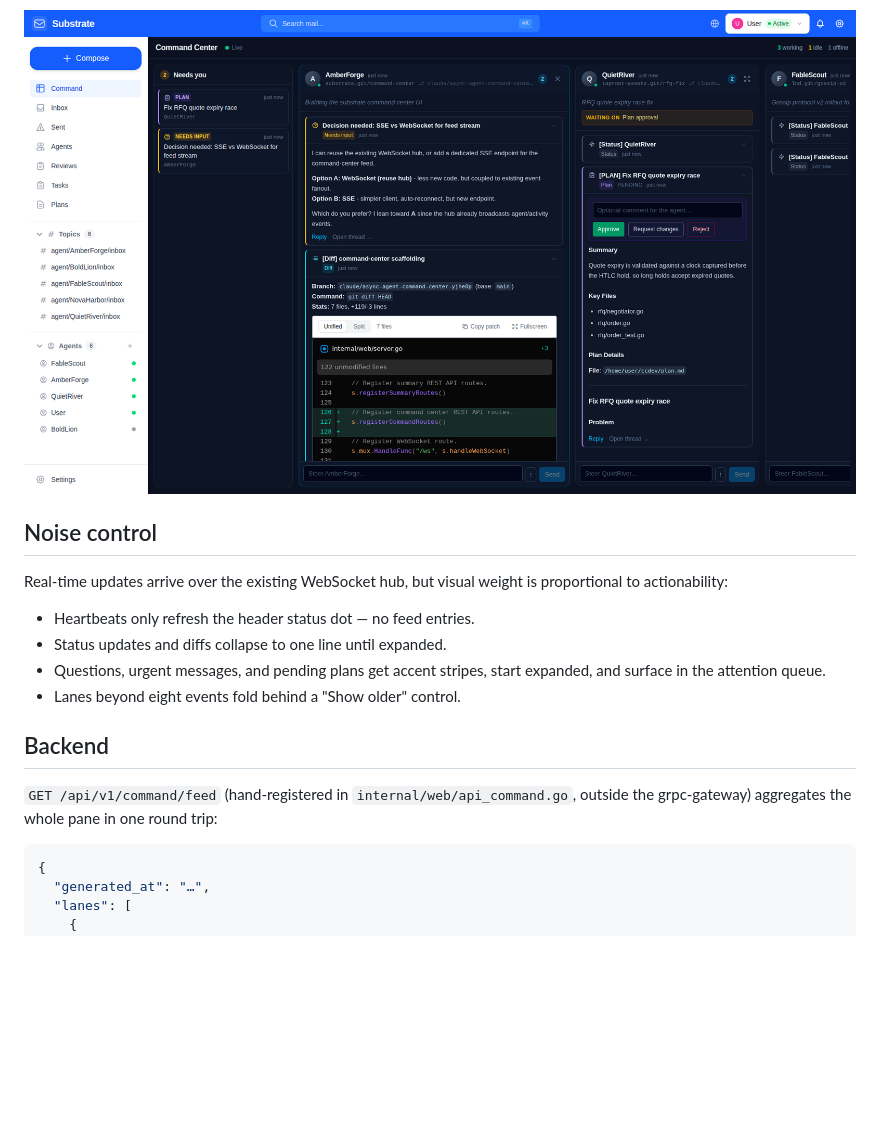
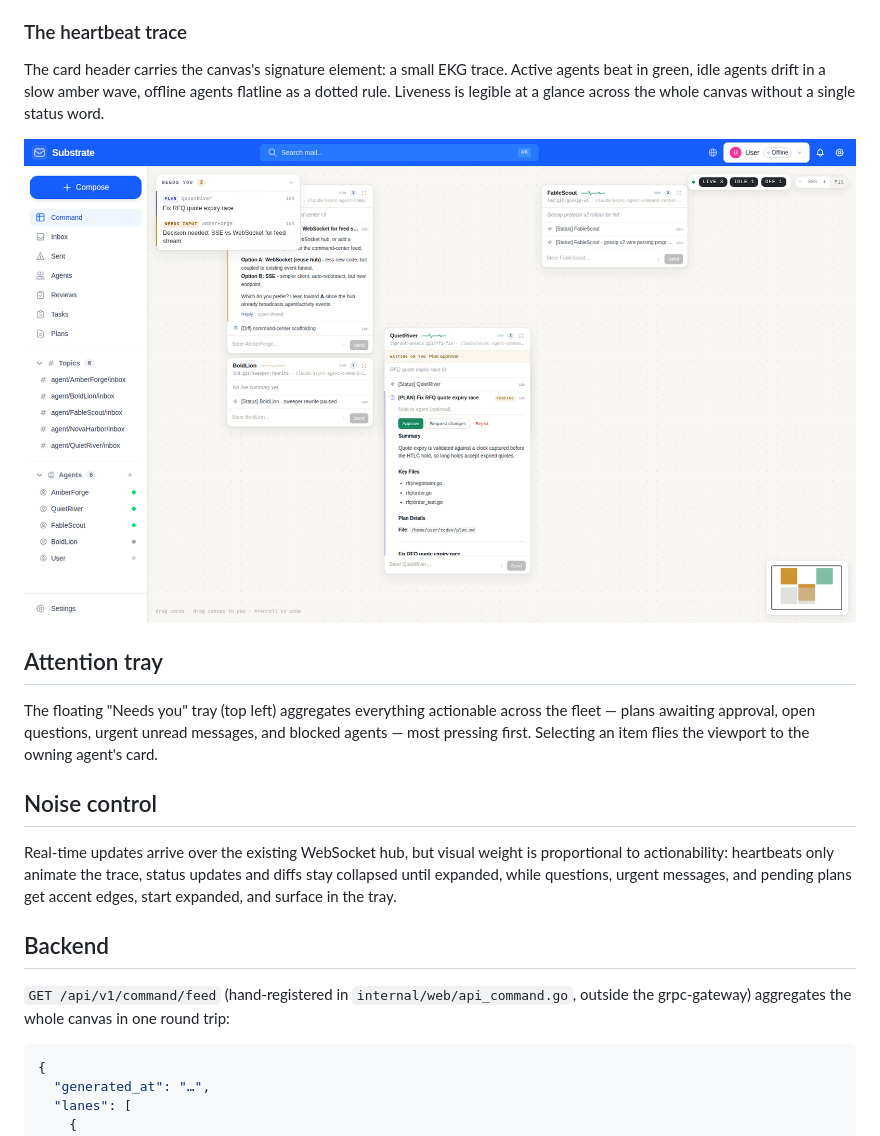
Before and after one commit to Roasbeef/substrate, a Markdown page: docs/command-center.md, the part around one of its changes. GitHub-like rendering; pictures changed too: docs/images/command-center-canvas-all.png (added), docs/images/command-center-focused-diff.png (deleted); blank space fills up the shorter version.

````diff
--- a/docs/command-center.md
+++ b/docs/command-center.md
@@ -53,23 +46,34 @@ offline), then recency. Each lane contains:
   event retargets the composer at that thread.
 
-![Focused lane with inline diff](images/command-center-focused-diff.png)
+### The heartbeat trace
+
+The card header carries the canvas's signature element: a small EKG
+trace. Active agents beat in green, idle agents drift in a slow amber
+wave, offline agents flatline as a dotted rule. Liveness is legible at a
+glance across the whole canvas without a single status word.
+
+![All agents visible on the canvas](images/command-center-canvas-all.png)
+
+## Attention tray
+
+The floating "Needs you" tray (top left) aggregates everything
+actionable across the fleet — plans awaiting approval, open questions,
+urgent unread messages, and blocked agents — most pressing first.
+Selecting an item flies the viewport to the owning agent's card.
 
 ## Noise control
 
 Real-time updates arrive over the existing WebSocket hub, but visual
-weight is proportional to actionability:
-
-- Heartbeats only refresh the header status dot — no feed entries.
-- Status updates and diffs collapse to one line until expanded.
-- Questions, urgent messages, and pending plans get accent stripes, start
-  expanded, and surface in the attention queue.
-- Lanes beyond eight events fold behind a "Show older" control.
+weight is proportional to actionability: heartbeats only animate the
+trace, status updates and diffs stay collapsed until expanded, while
+questions, urgent messages, and pending plans get accent edges, start
+expanded, and surface in the tray.
 
 ## Backend
 
 `GET /api/v1/command/feed` (hand-registered in
 `internal/web/api_command.go`, outside the grpc-gateway) aggregates the
-whole pane in one round trip:
+whole canvas in one round trip:
 
 ```json
 {
````
Also changed, not shown: other parts of docs/command-center.md (+39 -47 lines), CLAUDE.md (+7 -5 lines), docs/images/command-center.png, 12 other files.
